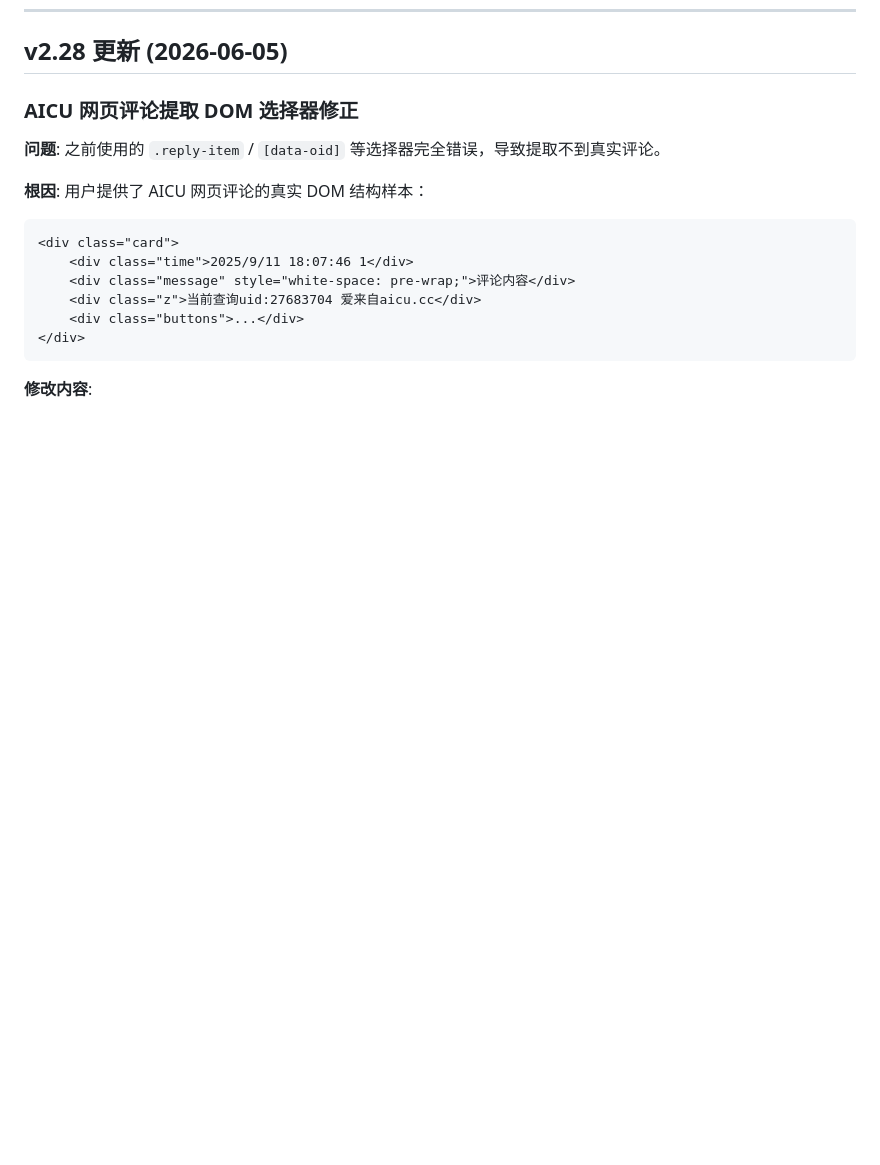
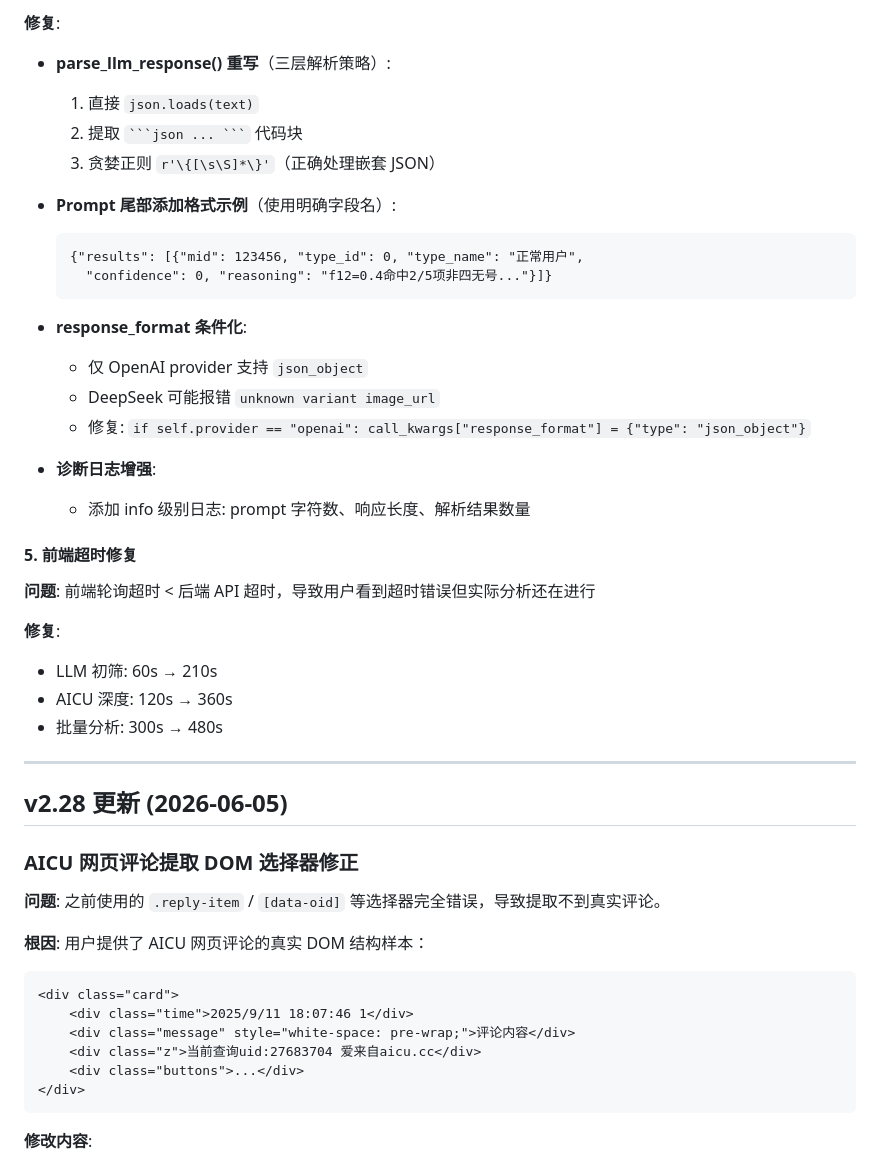
Before and after one commit to MXYLR/bilibili-sentinel, a Markdown page: README.md, the part around one of its changes. GitHub-like rendering; blank space fills up the shorter version.

Commit message:
docs: 更新 README.md 添加 v2.29 版本更新日志
- 修复评论数据字段名不匹配导致评论丢失的Bug
- 修改 Prompt 原则，允许无评论时根据账号特征判定水军
- Prompt 大幅精简(-59%)，减少分析时间
- 修复 JSON 解析 Bug(正则修复+日志增强)
- 前端超时修复(210s/360s/480s)

````diff
--- a/README.md
+++ b/README.md
@@ -327,3 +389,33 @@ AICU 为可选功能（`ENABLE_DEEP_ANALYSIS=False`），当前 API 端点可能
+**修复**:
+- **parse_llm_response() 重写**（三层解析策略）:
+  1. 直接 `json.loads(text)`
+  2. 提取 ` ```json ... ``` ` 代码块
+  3. 贪婪正则 `r'\{[\s\S]*\}'`（正确处理嵌套 JSON）
+
+- **Prompt 尾部添加格式示例**（使用明确字段名）:
+  ```
+  {"results": [{"mid": 123456, "type_id": 0, "type_name": "正常用户",
+    "confidence": 0, "reasoning": "f12=0.4命中2/5项非四无号..."}]}
+  ```
+
+- **response_format 条件化**:
+  - 仅 OpenAI provider 支持 `json_object`
+  - DeepSeek 可能报错 `unknown variant image_url`
+  - 修复: `if self.provider == "openai": call_kwargs["response_format"] = {"type": "json_object"}`
+
+- **诊断日志增强**:
+  - 添加 info 级别日志: prompt 字符数、响应长度、解析结果数量
+
+#### 5. 前端超时修复
+**问题**: 前端轮询超时 < 后端 API 超时，导致用户看到超时错误但实际分析还在进行
+
+**修复**:
+- LLM 初筛: 60s → 210s
+- AICU 深度: 120s → 360s
+- 批量分析: 300s → 480s
+
+---
+
 ## v2.28 更新 (2026-06-05)
 
 ### AICU 网页评论提取 DOM 选择器修正
````
Also changed, not shown: other parts of README.md (+62 -0 lines).
